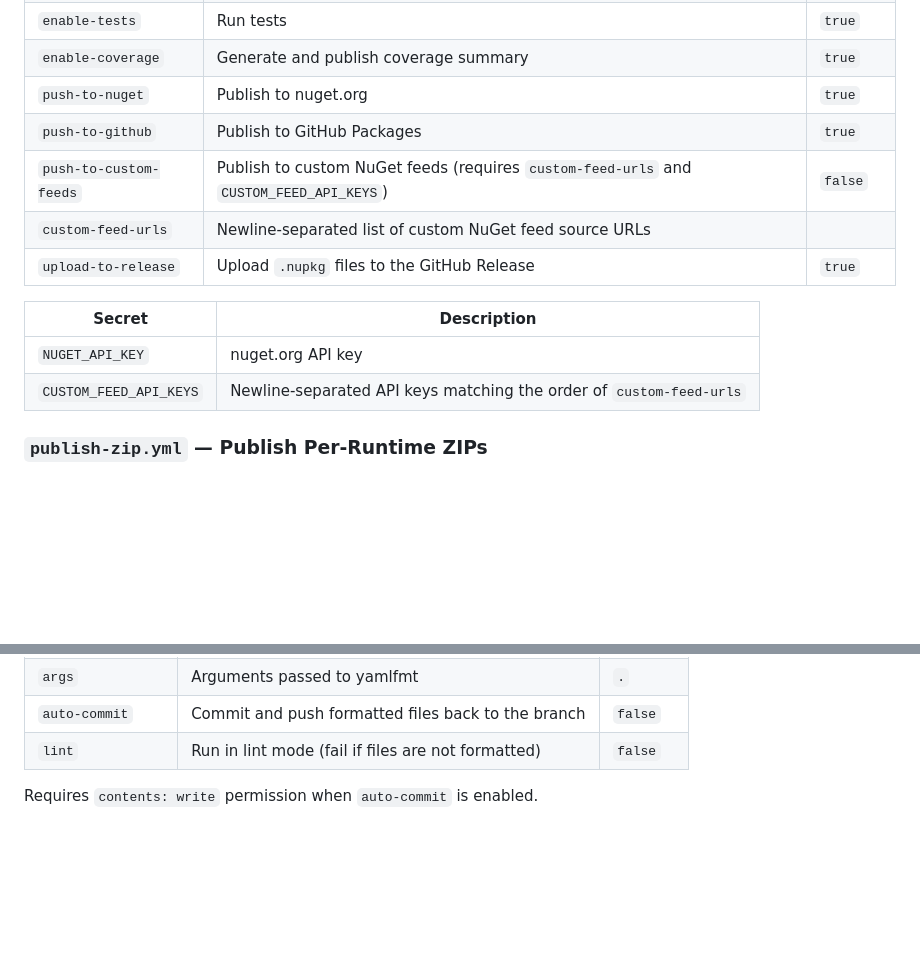
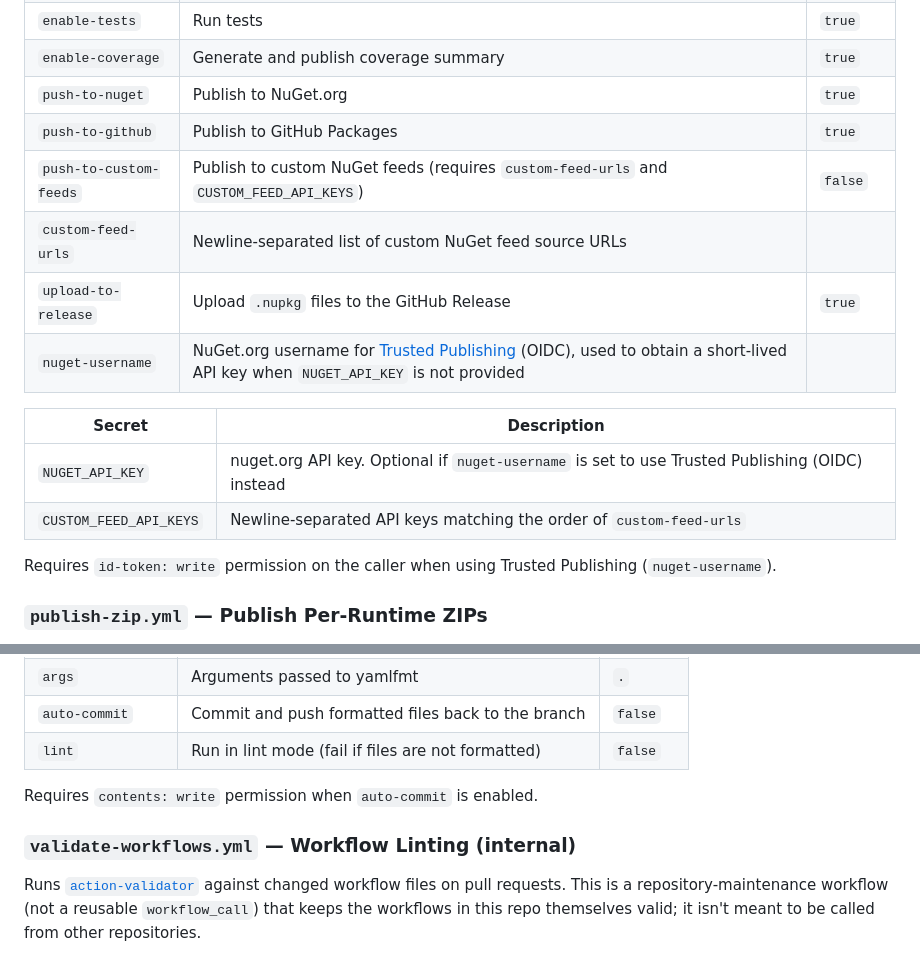
Before and after one commit to BigBang1112/workflows, a Markdown page: README.md, 2 parts joined by grey strips. Rendered like a GitHub page; blank space fills up the shorter version.

Commit message:
Update readme with changes

```diff
--- a/README.md
+++ b/README.md
@@ -82,16 +82,19 @@ Builds, tests, packs, and publishes NuGet packages to nuget.org and/or GitHub Pa
 | `workloads` | Comma-separated workloads to install | |
 | `enable-tests` | Run tests | `true` |
 | `enable-coverage` | Generate and publish coverage summary | `true` |
-| `push-to-nuget` | Publish to nuget.org | `true` |
+| `push-to-nuget` | Publish to NuGet.org | `true` |
 | `push-to-github` | Publish to GitHub Packages | `true` |
 | `push-to-custom-feeds` | Publish to custom NuGet feeds (requires `custom-feed-urls` and `CUSTOM_FEED_API_KEYS`) | `false` |
 | `custom-feed-urls` | Newline-separated list of custom NuGet feed source URLs | |
 | `upload-to-release` | Upload `.nupkg` files to the GitHub Release | `true` |
+| `nuget-username` | NuGet.org username for [Trusted Publishing](https://learn.microsoft.com/nuget/nuget-org/trusted-publishing) (OIDC), used to obtain a short-lived API key when `NUGET_API_KEY` is not provided | |
 
 | Secret | Description |
 |---|---|
-| `NUGET_API_KEY` | nuget.org API key |
+| `NUGET_API_KEY` | nuget.org API key. Optional if `nuget-username` is set to use Trusted Publishing (OIDC) instead |
 | `CUSTOM_FEED_API_KEYS` | Newline-separated API keys matching the order of `custom-feed-urls` |
+
+Requires `id-token: write` permission on the caller when using Trusted Publishing (`nuget-username`).
 
 ### `publish-zip.yml` — Publish Per-Runtime ZIPs
 
@@ -128,3 +131,7 @@ Runs [`yamlfmt`](https://github.com/google/yamlfmt) to format or lint YAML files
 | `lint` | Run in lint mode (fail if files are not formatted) | `false` |
 
 Requires `contents: write` permission when `auto-commit` is enabled.
+
+### `validate-workflows.yml` — Workflow Linting (internal)
+
+Runs [`action-validator`](https://github.com/mpalmer/action-validator) against changed workflow files on pull requests. This is a repository-maintenance workflow (not a reusable `workflow_call`) that keeps the workflows in this repo themselves valid; it isn't meant to be called from other repositories.
```
